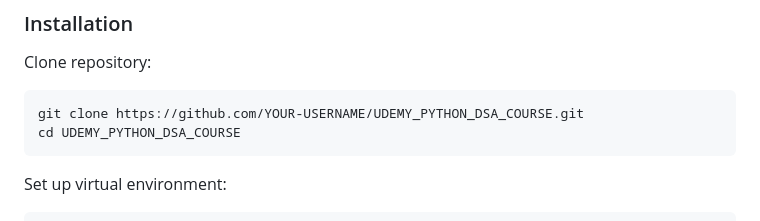
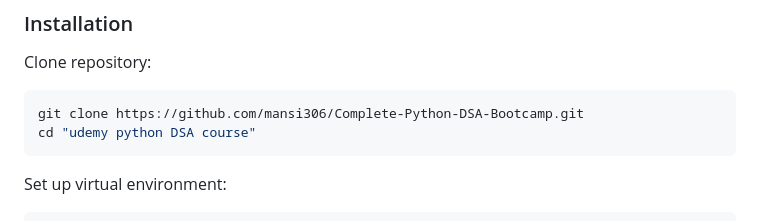
Before and after one commit to mansi306/Complete-Python-DSA-Bootcamp, a Markdown page: README.md, the part around the change. Rendered like a GitHub page.

````diff
--- a/README.md
+++ b/README.md
@@ -92,8 +92,8 @@ UDEMY_PYTHON_DSA_COURSE/
 ### Installation
 Clone repository:
 ```bash
-git clone https://github.com/YOUR-USERNAME/UDEMY_PYTHON_DSA_COURSE.git
-cd UDEMY_PYTHON_DSA_COURSE
+git clone https://github.com/mansi306/Complete-Python-DSA-Bootcamp.git
+cd "udemy python DSA course"
 ```
 Set up virtual environment:
 ```bash
````
